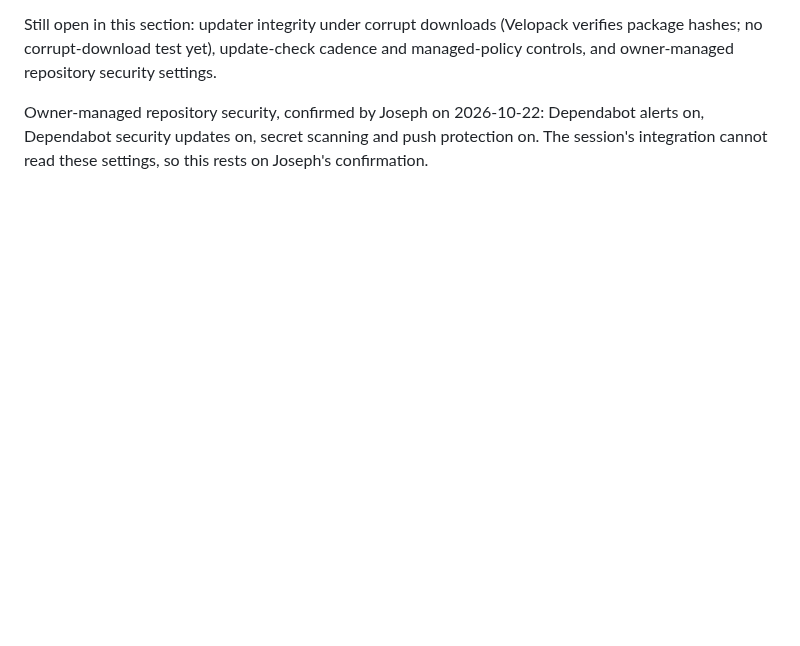
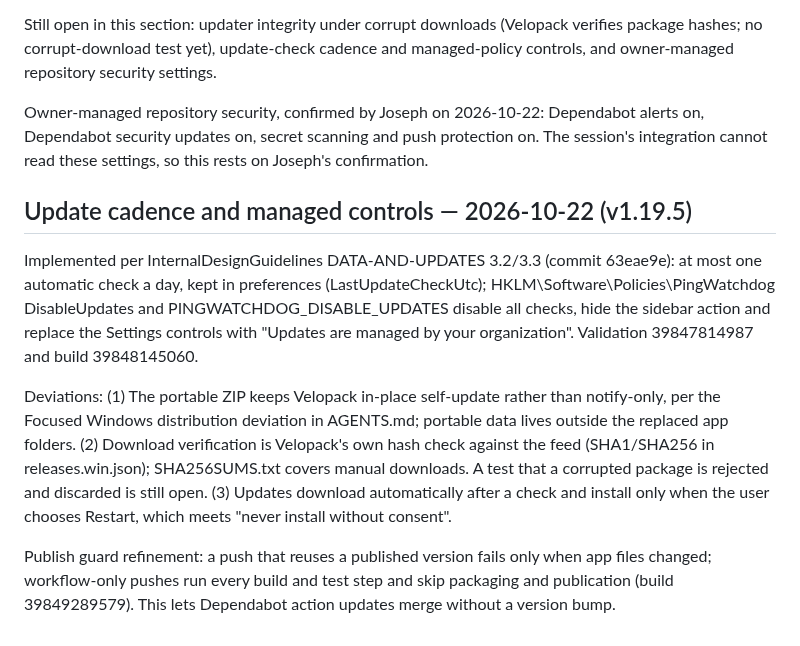
Before and after one commit to JPLuker/Ping-Watchdog, a Markdown page: RELEASE-AUDIT.md, the part around the change. GitHub-like rendering; blank space fills up the shorter version.

Commit message:
Record v1.19.5 update policy and guard refinement
Co-Authored-By: Claude Opus 5.5 <noreply@anthropic.com>
Claude-Session: https://claude.ai/code/session_01DPfQKfJxNBG2aXYqY9HXcG

```diff
--- a/RELEASE-AUDIT.md
+++ b/RELEASE-AUDIT.md
@@ -191,3 +191,12 @@ Evidence: validation run 39846013708 (pinned actions, vulnerable-package check,
 Still open in this section: updater integrity under corrupt downloads (Velopack verifies package hashes; no corrupt-download test yet), update-check cadence and managed-policy controls, and owner-managed repository security settings.
 
 Owner-managed repository security, confirmed by Joseph on 2026-10-22: Dependabot alerts on, Dependabot security updates on, secret scanning and push protection on. The session's integration cannot read these settings, so this rests on Joseph's confirmation.
+
+
+## Update cadence and managed controls — 2026-10-22 (v1.19.5)
+
+Implemented per InternalDesignGuidelines DATA-AND-UPDATES 3.2/3.3 (commit 63eae9e): at most one automatic check a day, kept in preferences (LastUpdateCheckUtc); HKLM\Software\Policies\PingWatchdog DisableUpdates and PINGWATCHDOG_DISABLE_UPDATES disable all checks, hide the sidebar action and replace the Settings controls with "Updates are managed by your organization". Validation 39847814987 and build 39848145060.
+
+Deviations: (1) The portable ZIP keeps Velopack in-place self-update rather than notify-only, per the Focused Windows distribution deviation in AGENTS.md; portable data lives outside the replaced app folders. (2) Download verification is Velopack's own hash check against the feed (SHA1/SHA256 in releases.win.json); SHA256SUMS.txt covers manual downloads. A test that a corrupted package is rejected and discarded is still open. (3) Updates download automatically after a check and install only when the user chooses Restart, which meets "never install without consent".
+
+Publish guard refinement: a push that reuses a published version fails only when app files changed; workflow-only pushes run every build and test step and skip packaging and publication (build 39849289579). This lets Dependabot action updates merge without a version bump.
```
Also changed, not shown: ROADMAP.md (+4 -2 lines).
